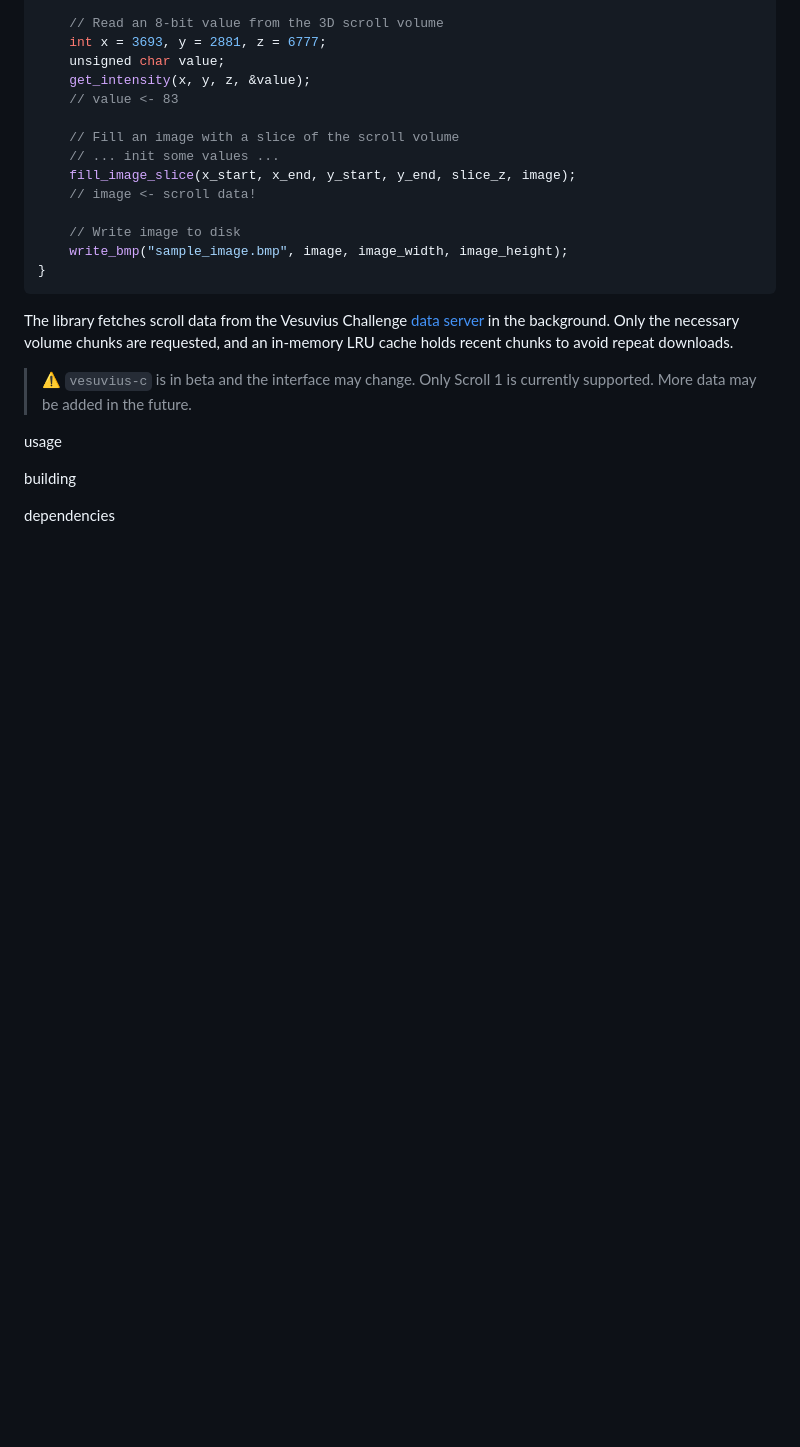
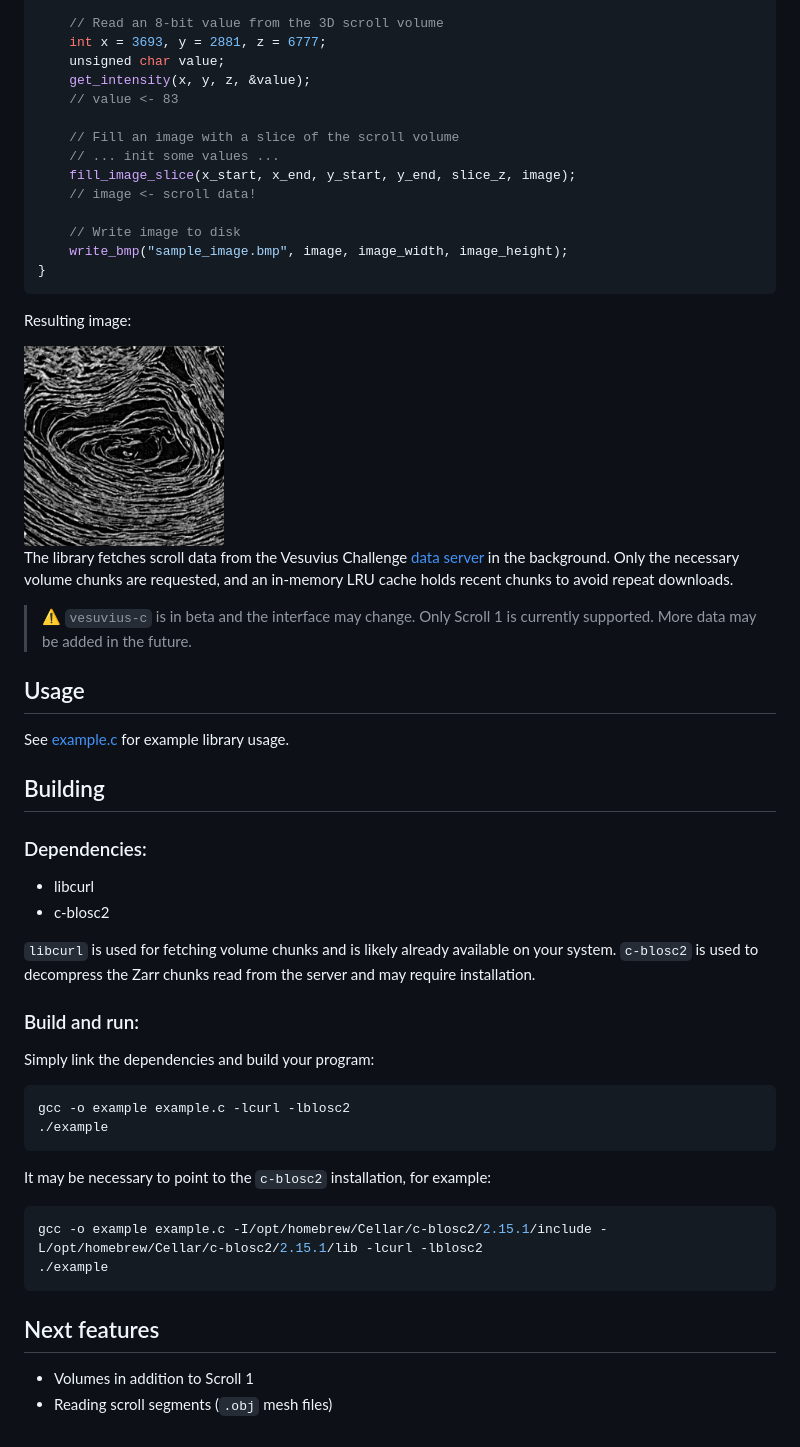
Before and after one commit to tomhsiao1260/villa, a Markdown page: vesuvius-c/README.md, the part around the change. Drawn GitHub-style; pictures changed too: vesuvius-c/img/sample_image.png (added); blank space fills up the shorter version.

````diff
--- a/vesuvius-c/README.md
+++ b/vesuvius-c/README.md
@@ -26,12 +26,44 @@ int main() {
 }
 ```
 
+Resulting image:
+
+<img src="img/sample_image.png" alt="Example scroll data" width="200"/>
+
 The library fetches scroll data from the Vesuvius Challenge [data server](https://dl.ash2txt.org) in the background. Only the necessary volume chunks are requested, and an in-memory LRU cache holds recent chunks to avoid repeat downloads.
 
 > ⚠️ `vesuvius-c` is in beta and the interface may change. Only Scroll 1 is currently supported. More data may be added in the future.
 
-usage
+## Usage
 
-building
+See [example.c](example.c) for example library usage.
 
-dependencies
+## Building
+
+### Dependencies:
+
+* libcurl
+* c-blosc2
+
+`libcurl` is used for fetching volume chunks and is likely already available on your system. `c-blosc2` is used to decompress the Zarr chunks read from the server and may require installation.
+
+### Build and run:
+
+Simply link the dependencies and build your program:
+
+```sh
+gcc -o example example.c -lcurl -lblosc2
+./example
+```
+
+It may be necessary to point to the `c-blosc2` installation, for example:
+
+```sh
+gcc -o example example.c -I/opt/homebrew/Cellar/c-blosc2/2.15.1/include -L/opt/homebrew/Cellar/c-blosc2/2.15.1/lib -lcurl -lblosc2
+./example
+```
+
+## Next features
+
+* Volumes in addition to Scroll 1
+* Reading scroll segments (`.obj` mesh files)
````
